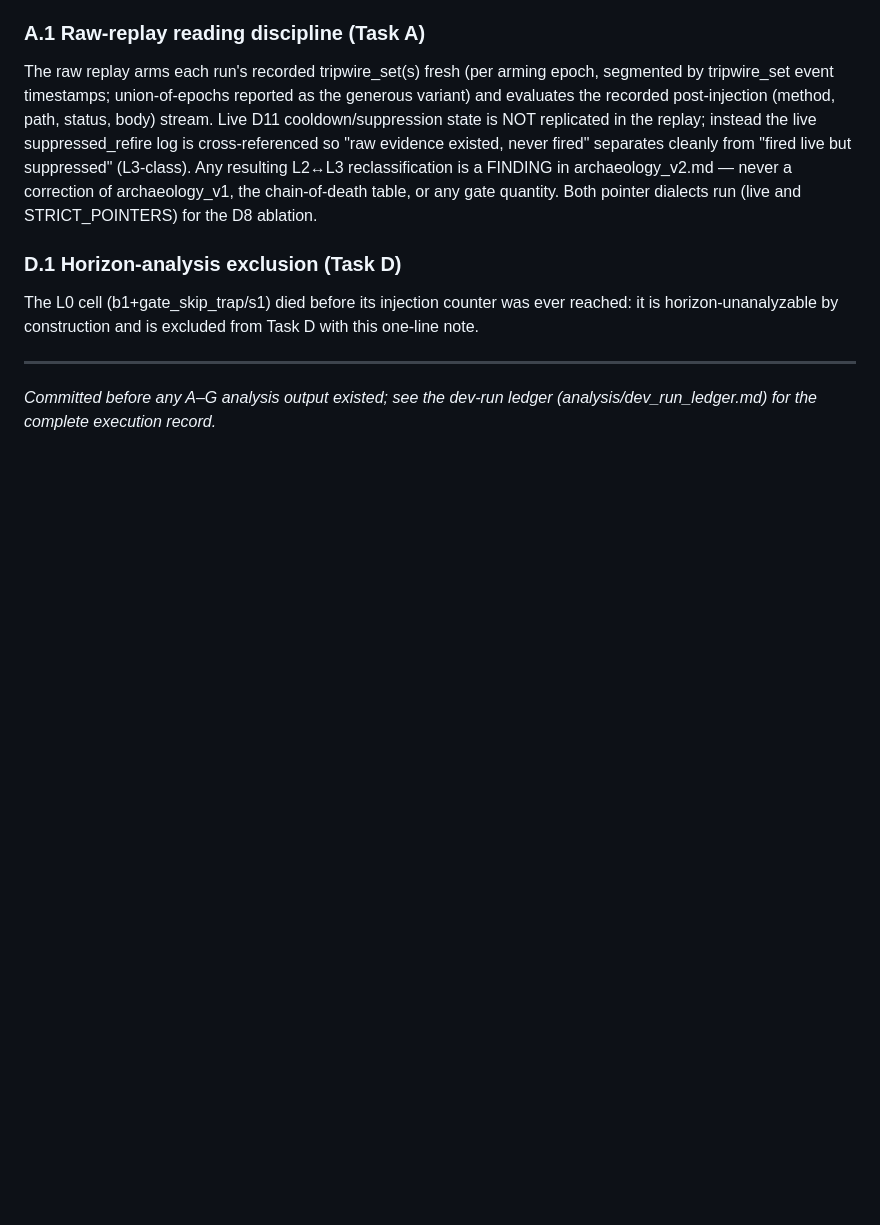
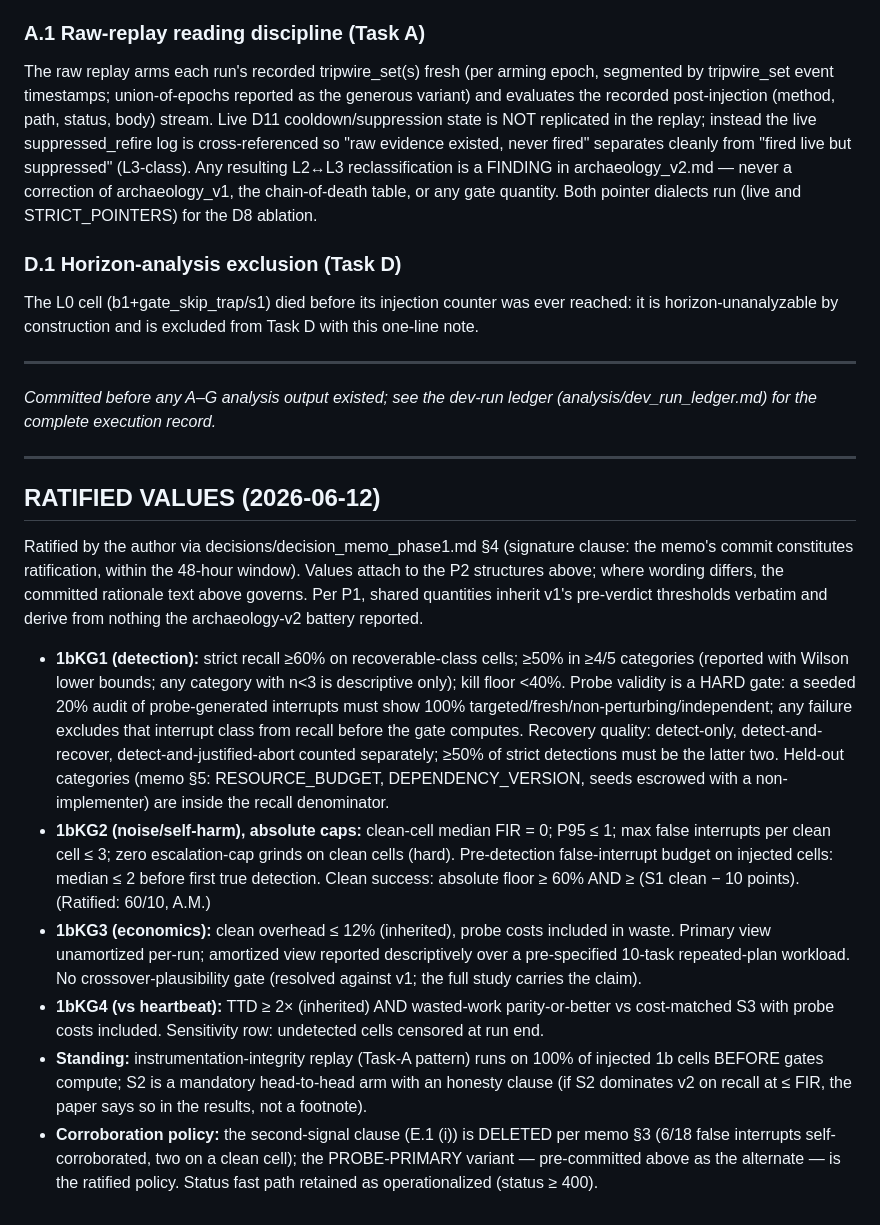
Before and after one commit to ansh348/Sentinel-Protocol, a Markdown page: decisions/phase1b_precommitments.md, the part around the change. GitHub-like rendering; blank space fills up the shorter version.

Commit message:
Phase 1 decision memo executed within the 48-hour window
Co-Authored-By: Claude Fable 5 <noreply@anthropic.com>

```diff
--- a/decisions/phase1b_precommitments.md
+++ b/decisions/phase1b_precommitments.md
@@ -223,3 +223,48 @@ D with this one-line note.
 
 *Committed before any A–G analysis output existed; see the dev-run ledger
 (analysis/dev_run_ledger.md) for the complete execution record.*
+
+---
+
+## RATIFIED VALUES (2026-06-12)
+
+Ratified by the author via decisions/decision_memo_phase1.md §4 (signature
+clause: the memo's commit constitutes ratification, within the 48-hour
+window). Values attach to the P2 structures above; where wording differs,
+the committed rationale text above governs. Per P1, shared quantities
+inherit v1's pre-verdict thresholds verbatim and derive from nothing the
+archaeology-v2 battery reported.
+
+- **1bKG1 (detection):** strict recall ≥60% on recoverable-class cells;
+  ≥50% in ≥4/5 categories (reported with Wilson lower bounds; any category
+  with n<3 is descriptive only); kill floor <40%. Probe validity is a HARD
+  gate: a seeded 20% audit of probe-generated interrupts must show 100%
+  targeted/fresh/non-perturbing/independent; any failure excludes that
+  interrupt class from recall before the gate computes. Recovery quality:
+  detect-only, detect-and-recover, detect-and-justified-abort counted
+  separately; ≥50% of strict detections must be the latter two. Held-out
+  categories (memo §5: RESOURCE_BUDGET, DEPENDENCY_VERSION, seeds escrowed
+  with a non-implementer) are inside the recall denominator.
+- **1bKG2 (noise/self-harm), absolute caps:** clean-cell median FIR = 0;
+  P95 ≤ 1; max false interrupts per clean cell ≤ 3; zero escalation-cap
+  grinds on clean cells (hard). Pre-detection false-interrupt budget on
+  injected cells: median ≤ 2 before first true detection. Clean success:
+  absolute floor ≥ 60% AND ≥ (S1 clean − 10 points). (Ratified: 60/10,
+  A.M.)
+- **1bKG3 (economics):** clean overhead ≤ 12% (inherited), probe costs
+  included in waste. Primary view unamortized per-run; amortized view
+  reported descriptively over a pre-specified 10-task repeated-plan
+  workload. No crossover-plausibility gate (resolved against v1; the full
+  study carries the claim).
+- **1bKG4 (vs heartbeat):** TTD ≥ 2× (inherited) AND wasted-work
+  parity-or-better vs cost-matched S3 with probe costs included.
+  Sensitivity row: undetected cells censored at run end.
+- **Standing:** instrumentation-integrity replay (Task-A pattern) runs on
+  100% of injected 1b cells BEFORE gates compute; S2 is a mandatory
+  head-to-head arm with an honesty clause (if S2 dominates v2 on recall at
+  ≤ FIR, the paper says so in the results, not a footnote).
+- **Corroboration policy:** the second-signal clause (E.1 (i)) is DELETED
+  per memo §3 (6/18 false interrupts self-corroborated, two on a clean
+  cell); the PROBE-PRIMARY variant — pre-committed above as the alternate —
+  is the ratified policy. Status fast path retained as operationalized
+  (status ≥ 400).
```
Also changed, not shown: decisions/decision_memo_phase1.md (added, +188 -0 lines).
